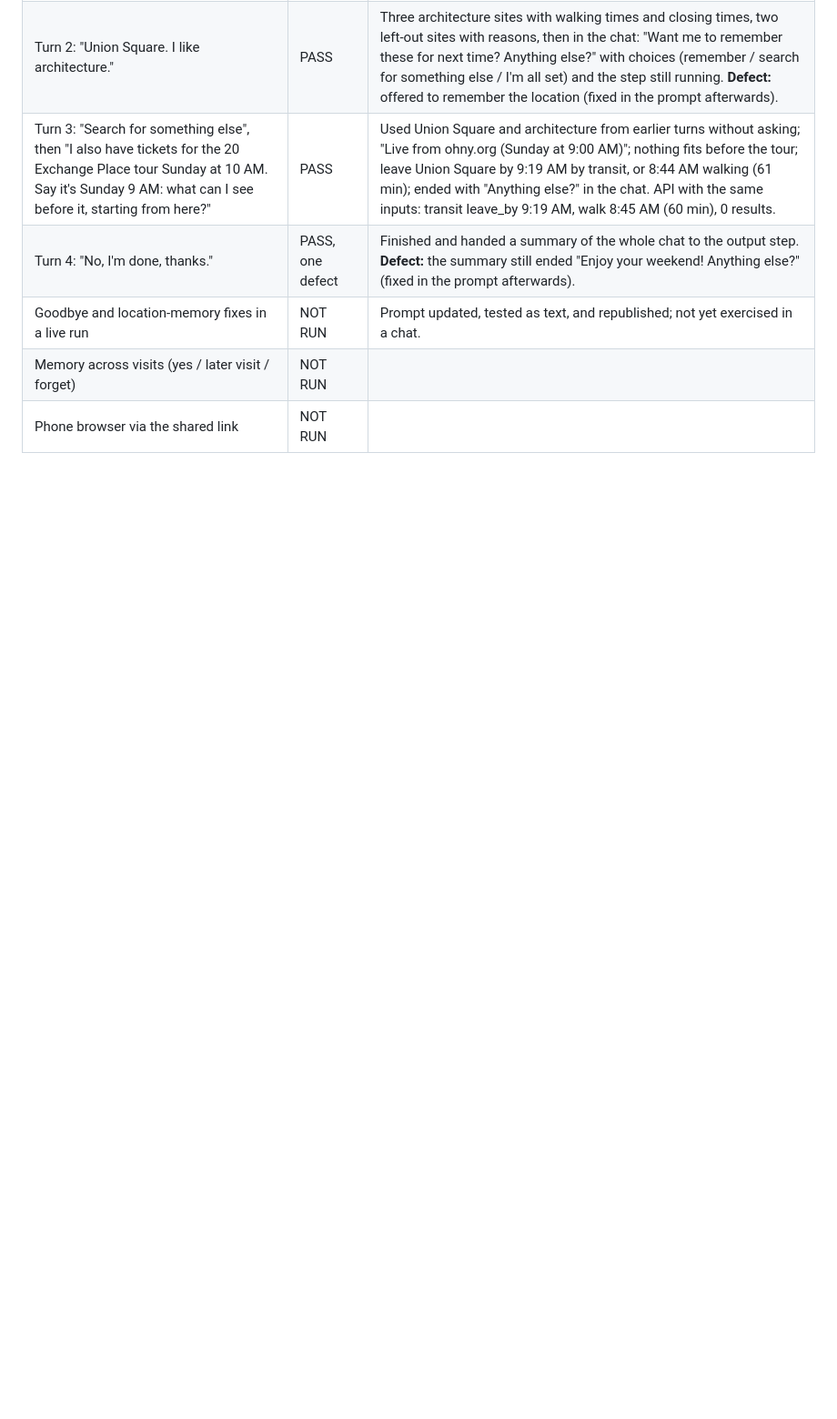
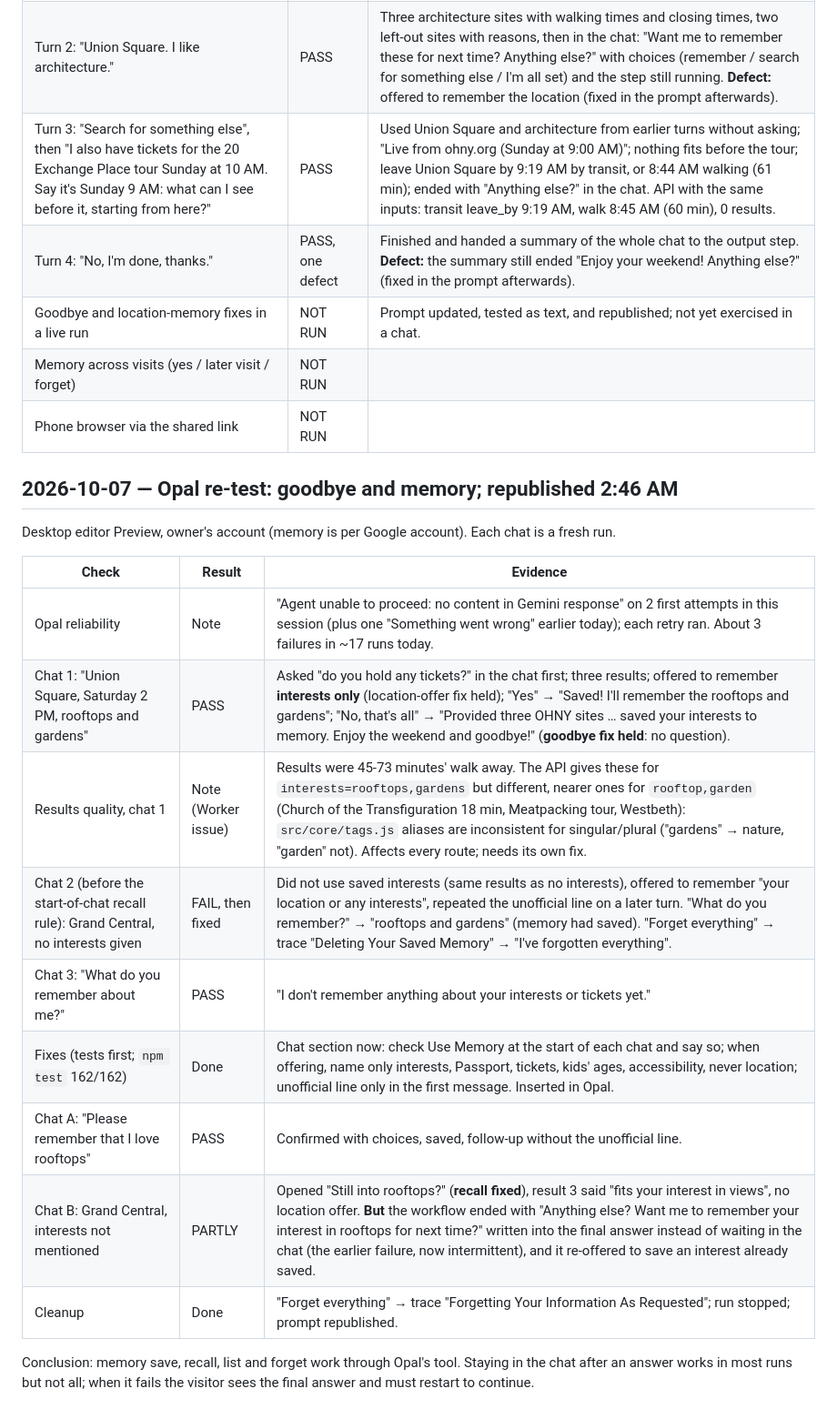
Before and after one commit to dnaidionov/OHNY-skills, a Markdown page: docs/test-results.md, the part around the change. Shown at 91% size. Drawn GitHub-style; blank space fills up the shorter version.

Commit message:
Record Opal goodbye and memory re-test
Co-Authored-By: Claude Opus 5.5 <noreply@anthropic.com>

```diff
--- a/docs/test-results.md
+++ b/docs/test-results.md
@@ -274,3 +274,21 @@ Prompt changes (tests first; `npm test` 161/161): CONVERSATION and MEMORY sectio
 | Goodbye and location-memory fixes in a live run | NOT RUN | Prompt updated, tested as text, and republished; not yet exercised in a chat. |
 | Memory across visits (yes / later visit / forget) | NOT RUN | |
 | Phone browser via the shared link | NOT RUN | |
+
+## 2026-10-07 — Opal re-test: goodbye and memory; republished 2:46 AM
+
+Desktop editor Preview, owner's account (memory is per Google account). Each chat is a fresh run.
+
+| Check | Result | Evidence |
+|---|---|---|
+| Opal reliability | Note | "Agent unable to proceed: no content in Gemini response" on 2 first attempts in this session (plus one "Something went wrong" earlier today); each retry ran. About 3 failures in ~17 runs today. |
+| Chat 1: "Union Square, Saturday 2 PM, rooftops and gardens" | PASS | Asked "do you hold any tickets?" in the chat first; three results; offered to remember **interests only** (location-offer fix held); "Yes" → "Saved! I'll remember the rooftops and gardens"; "No, that's all" → "Provided three OHNY sites … saved your interests to memory. Enjoy the weekend and goodbye!" (**goodbye fix held**: no question). |
+| Results quality, chat 1 | Note (Worker issue) | Results were 45-73 minutes' walk away. The API gives these for `interests=rooftops,gardens` but different, nearer ones for `rooftop,garden` (Church of the Transfiguration 18 min, Meatpacking tour, Westbeth): `src/core/tags.js` aliases are inconsistent for singular/plural ("gardens" → nature, "garden" not). Affects every route; needs its own fix. |
+| Chat 2 (before the start-of-chat recall rule): Grand Central, no interests given | FAIL, then fixed | Did not use saved interests (same results as no interests), offered to remember "your location or any interests", repeated the unofficial line on a later turn. "What do you remember?" → "rooftops and gardens" (memory had saved). "Forget everything" → trace "Deleting Your Saved Memory" → "I've forgotten everything". |
+| Chat 3: "What do you remember about me?" | PASS | "I don't remember anything about your interests or tickets yet." |
+| Fixes (tests first; `npm test` 162/162) | Done | Chat section now: check Use Memory at the start of each chat and say so; when offering, name only interests, Passport, tickets, kids' ages, accessibility, never location; unofficial line only in the first message. Inserted in Opal. |
+| Chat A: "Please remember that I love rooftops" | PASS | Confirmed with choices, saved, follow-up without the unofficial line. |
+| Chat B: Grand Central, interests not mentioned | PARTLY | Opened "Still into rooftops?" (**recall fixed**), result 3 said "fits your interest in views", no location offer. **But** the workflow ended with "Anything else? Want me to remember your interest in rooftops for next time?" written into the final answer instead of waiting in the chat (the earlier failure, now intermittent), and it re-offered to save an interest already saved. |
+| Cleanup | Done | "Forget everything" → trace "Forgetting Your Information As Requested"; run stopped; prompt republished. |
+
+Conclusion: memory save, recall, list and forget work through Opal's tool. Staying in the chat after an answer works in most runs but not all; when it fails the visitor sees the final answer and must restart to continue.
```
